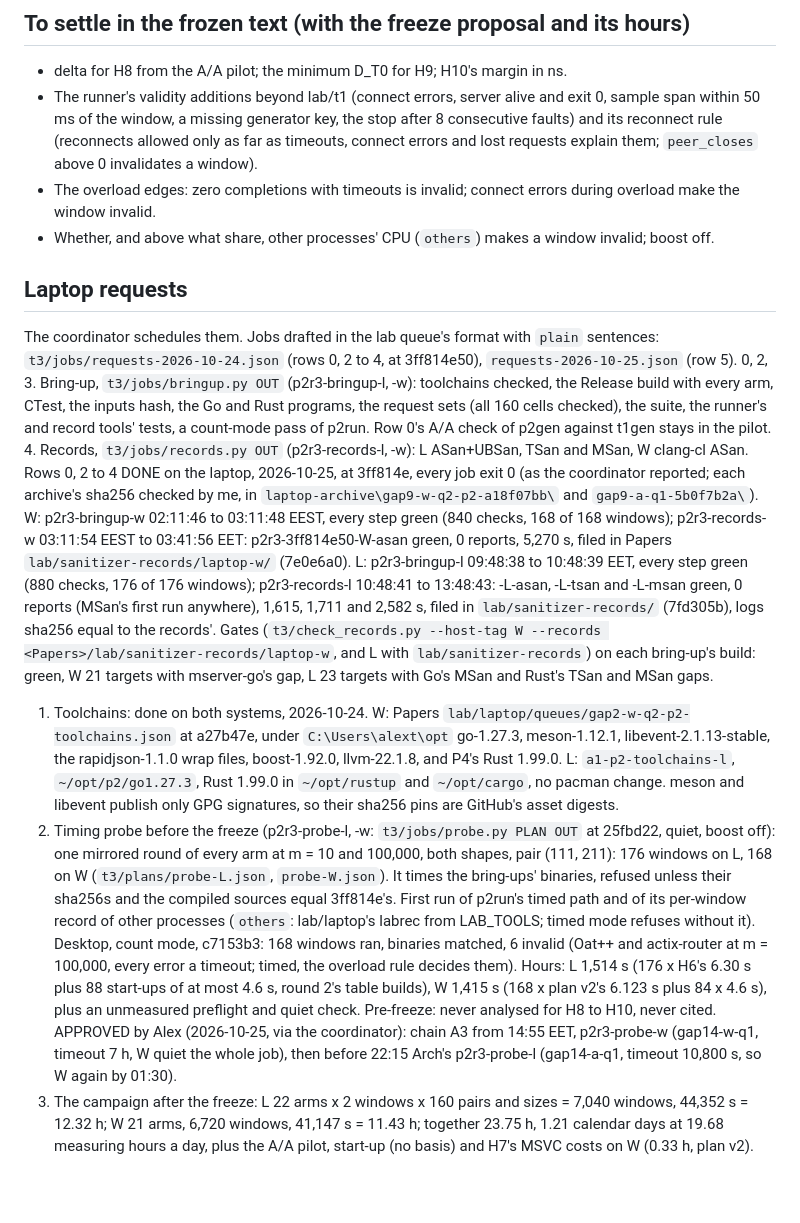
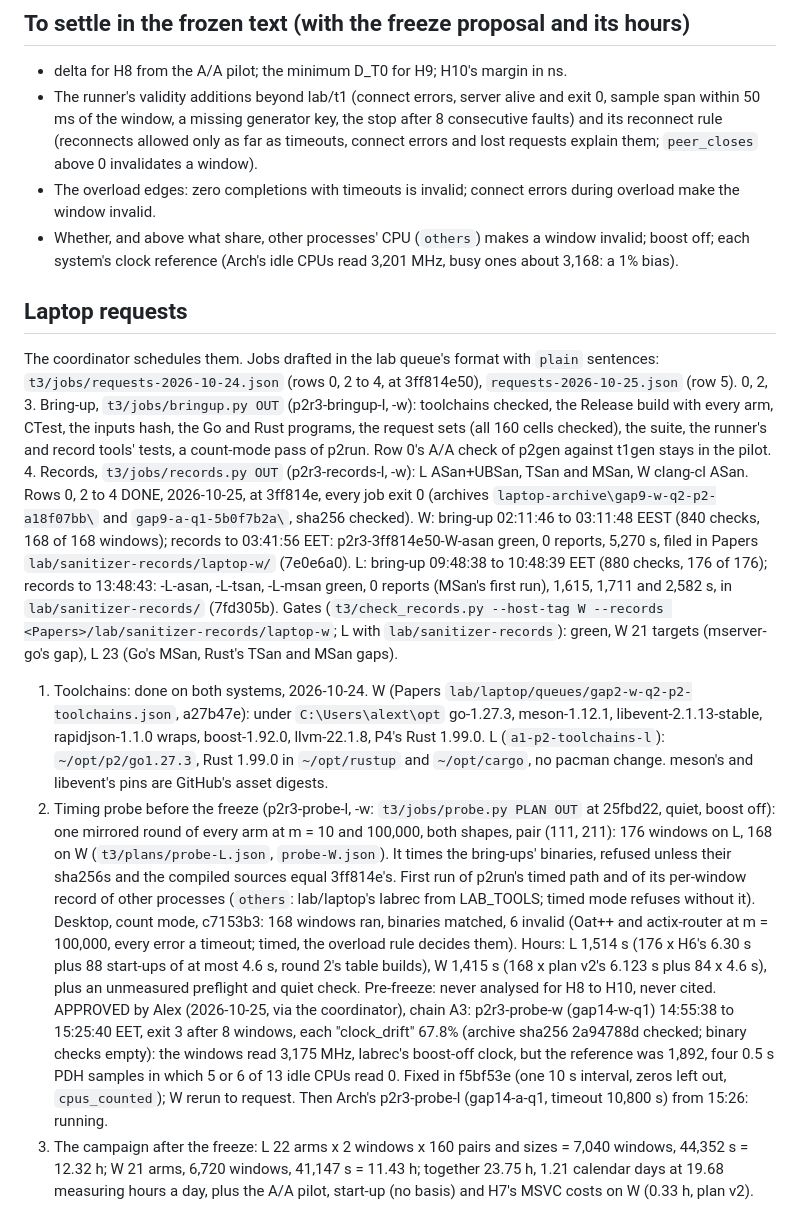
Before and after one commit to Alex-Tsvetanov/paper-typed-routing, a Markdown page: STATE.md, the part around the change. Rendered like a GitHub page; blank space fills up the shorter version.

Commit message:
docs(state): p2r3-probe-w stopped on clock_drift (Windows session reference averaged idle CPUs' zero PDH readings), fixed in f5bf53e; W rerun to request after the Arch archive; the clock reference goes into the frozen text

```diff
--- a/STATE.md
+++ b/STATE.md
@@ -114,7 +114,8 @@ windows. Not run on the desktop, by rule: any timed mode. Kernel features used:
   requests explain them; `peer_closes` above 0 invalidates a window).
 - The overload edges: zero completions with timeouts is invalid; connect errors during overload make
   the window invalid.
-- Whether, and above what share, other processes' CPU (`others`) makes a window invalid; boost off.
+- Whether, and above what share, other processes' CPU (`others`) makes a window invalid; boost off;
+  each system's clock reference (Arch's idle CPUs read 3,201 MHz, busy ones about 3,168: a 1% bias).
 
 ## Laptop requests
 
@@ -125,22 +126,18 @@ The coordinator schedules them. Jobs drafted in the lab queue's format with `pla
    checked), the suite, the runner's and record tools' tests, a count-mode pass of p2run. Row 0's A/A
    check of p2gen against t1gen stays in the pilot.
 4. Records, `t3/jobs/records.py OUT` (p2r3-records-l, -w): L ASan+UBSan, TSan and MSan, W clang-cl ASan.
-   Rows 0, 2 to 4 DONE on the laptop, 2026-10-25, at 3ff814e, every job exit 0 (as the coordinator reported; each
-   archive's sha256 checked by me, in `laptop-archive\gap9-w-q2-p2-a18f07bb\` and `gap9-a-q1-5b0f7b2a\`).
-   W: p2r3-bringup-w 02:11:46 to 03:11:48 EEST, every step green (840 checks, 168 of 168 windows);
-   p2r3-records-w 03:11:54 EEST to 03:41:56 EET: p2r3-3ff814e50-W-asan green, 0 reports, 5,270 s,
-   filed in Papers `lab/sanitizer-records/laptop-w/` (7e0e6a0). L: p2r3-bringup-l 09:48:38 to
-   10:48:39 EET, every step green (880 checks, 176 of 176 windows); p2r3-records-l 10:48:41 to
-   13:48:43: -L-asan, -L-tsan and -L-msan green, 0 reports (MSan's first run anywhere), 1,615, 1,711
-   and 2,582 s, filed in `lab/sanitizer-records/` (7fd305b), logs sha256 equal to the records'.
-   Gates (`t3/check_records.py --host-tag W --records <Papers>/lab/sanitizer-records/laptop-w`, and
-   L with `lab/sanitizer-records`) on each bring-up's build: green, W 21 targets with mserver-go's
-   gap, L 23 targets with Go's MSan and Rust's TSan and MSan gaps.
-1. Toolchains: done on both systems, 2026-10-24. W: Papers `lab/laptop/queues/gap2-w-q2-p2-toolchains.json`
-   at a27b47e, under `C:\Users\alext\opt` go-1.27.3, meson-1.12.1, libevent-2.1.13-stable, the
-   rapidjson-1.1.0 wrap files, boost-1.92.0, llvm-22.1.8, and P4's Rust 1.99.0. L: `a1-p2-toolchains-l`,
-   `~/opt/p2/go1.27.3`, Rust 1.99.0 in `~/opt/rustup` and `~/opt/cargo`, no pacman change. meson and
-   libevent publish only GPG signatures, so their sha256 pins are GitHub's asset digests.
+   Rows 0, 2 to 4 DONE, 2026-10-25, at 3ff814e, every job exit 0 (archives `laptop-archive\gap9-w-q2-p2-a18f07bb\`
+   and `gap9-a-q1-5b0f7b2a\`, sha256 checked). W: bring-up 02:11:46 to 03:11:48 EEST (840 checks, 168 of 168
+   windows); records to 03:41:56 EET: p2r3-3ff814e50-W-asan green, 0 reports, 5,270 s, filed in Papers
+   `lab/sanitizer-records/laptop-w/` (7e0e6a0). L: bring-up 09:48:38 to 10:48:39 EET (880 checks, 176 of 176);
+   records to 13:48:43: -L-asan, -L-tsan, -L-msan green, 0 reports (MSan's first run), 1,615, 1,711 and 2,582
+   s, in `lab/sanitizer-records/` (7fd305b). Gates (`t3/check_records.py --host-tag W --records
+   <Papers>/lab/sanitizer-records/laptop-w`; L with `lab/sanitizer-records`): green, W 21 targets
+   (mserver-go's gap), L 23 (Go's MSan, Rust's TSan and MSan gaps).
+1. Toolchains: done on both systems, 2026-10-24. W (Papers `lab/laptop/queues/gap2-w-q2-p2-toolchains.json`,
+   a27b47e): under `C:\Users\alext\opt` go-1.27.3, meson-1.12.1, libevent-2.1.13-stable, rapidjson-1.1.0 wraps,
+   boost-1.92.0, llvm-22.1.8, P4's Rust 1.99.0. L (`a1-p2-toolchains-l`): `~/opt/p2/go1.27.3`, Rust 1.99.0 in
+   `~/opt/rustup` and `~/opt/cargo`, no pacman change. meson's and libevent's pins are GitHub's asset digests.
 5. Timing probe before the freeze (p2r3-probe-l, -w: `t3/jobs/probe.py PLAN OUT` at 25fbd22, quiet,
    boost off): one mirrored round of every arm at m = 10 and 100,000, both shapes, pair (111, 211):
    176 windows on L, 168 on W (`t3/plans/probe-L.json`, `probe-W.json`). It times the bring-ups'
@@ -151,8 +148,11 @@ The coordinator schedules them. Jobs drafted in the lab queue's format with `pla
    rule decides them). Hours: L 1,514 s (176 x H6's 6.30 s plus 88 start-ups of at most 4.6 s, round 2's
    table builds), W 1,415 s (168 x plan v2's 6.123 s plus 84 x 4.6 s), plus an unmeasured preflight and
    quiet check. Pre-freeze: never analysed for H8 to H10, never cited. APPROVED by Alex (2026-10-25, via
-   the coordinator): chain A3 from 14:55 EET, p2r3-probe-w (gap14-w-q1, timeout 7 h, W quiet the whole
-   job), then before 22:15 Arch's p2r3-probe-l (gap14-a-q1, timeout 10,800 s, so W again by 01:30).
+   the coordinator), chain A3: p2r3-probe-w (gap14-w-q1) 14:55:38 to 15:25:40 EET, exit 3 after 8 windows,
+   each "clock_drift" 67.8% (archive sha256 2a94788d checked; binary checks empty): the windows read
+   3,175 MHz, labrec's boost-off clock, but the reference was 1,892, four 0.5 s PDH samples in which 5 or 6
+   of 13 idle CPUs read 0. Fixed in f5bf53e (one 10 s interval, zeros left out, `cpus_counted`); W rerun
+   to request. Then Arch's p2r3-probe-l (gap14-a-q1, timeout 10,800 s) from 15:26: running.
 6. The campaign after the freeze: L 22 arms x 2 windows x 160 pairs and sizes = 7,040 windows, 44,352 s
    = 12.32 h; W 21 arms, 6,720 windows, 41,147 s = 11.43 h; together 23.75 h, 1.21 calendar days at 19.68
    measuring hours a day, plus the A/A pilot, start-up (no basis) and H7's MSVC costs on W (0.33 h, plan v2).
```
